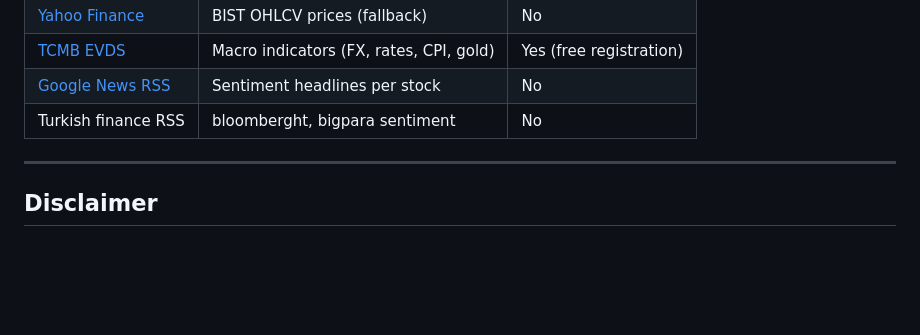
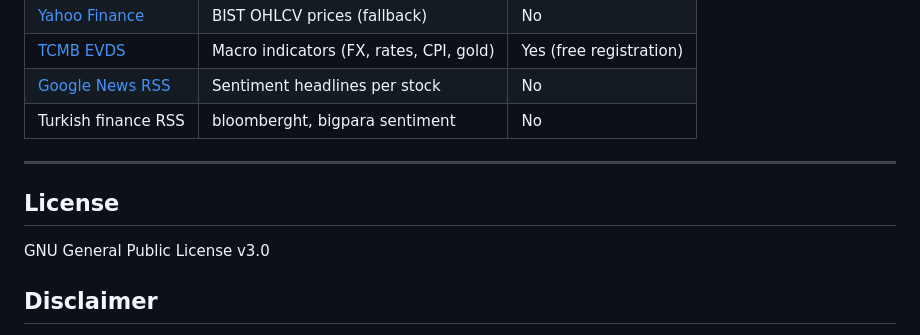
Before and after one commit to ITheClixs/BIST-Prediction-System, a Markdown page: README.md, the part around the change. Drawn GitHub-style; blank space fills up the shorter version.

Commit message:
add License and update README.md

```diff
--- a/README.md
+++ b/README.md
@@ -593,6 +593,9 @@ All data sources are free and require no paid subscriptions:
 | Turkish finance RSS | bloomberght, bigpara sentiment | No |
 
 ---
+## License
+
+GNU General Public License v3.0
 
 ## Disclaimer
 
```
